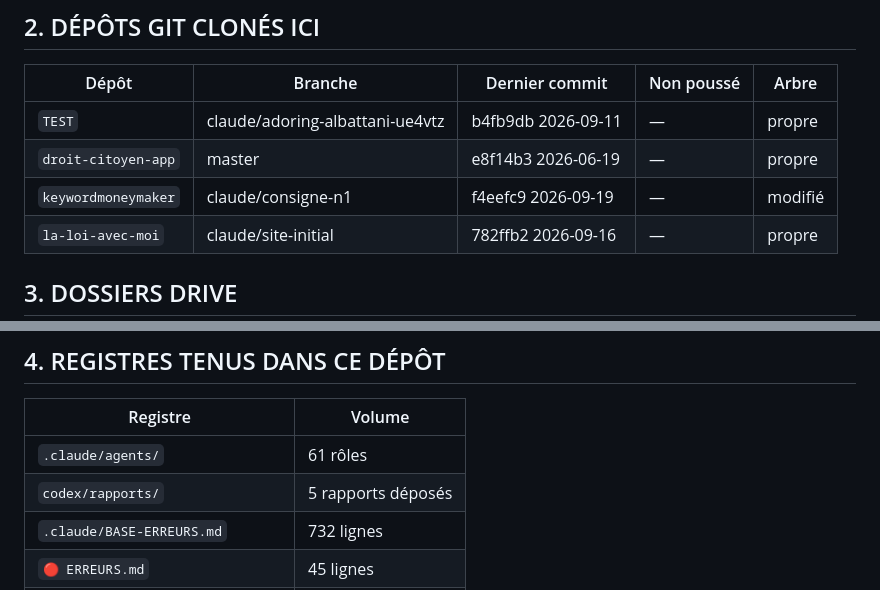
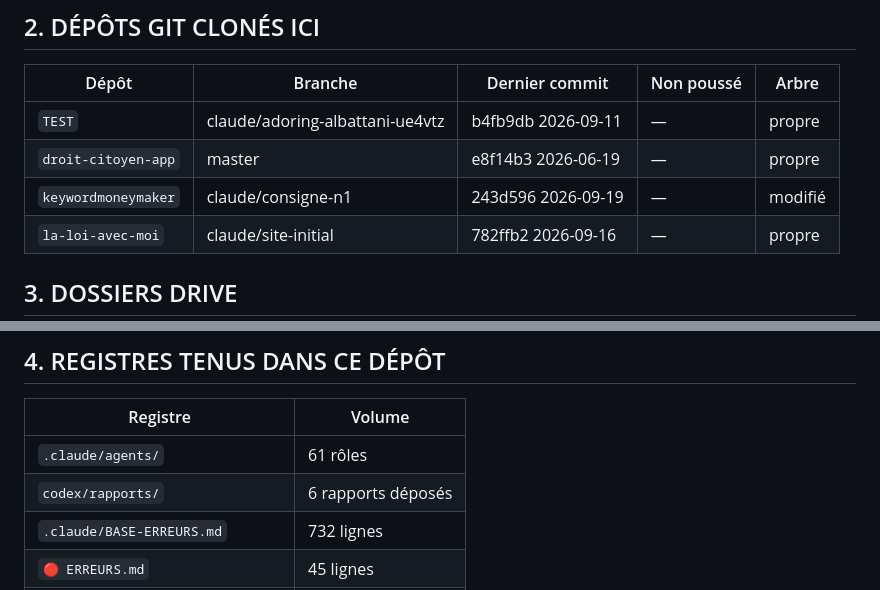
Before and after one commit to chaima0007/keywordmoneymaker, a Markdown page: codex/BASE/INVENTAIRE.md, 2 parts joined by grey strips. Drawn GitHub-style.

```diff
--- a/codex/BASE/INVENTAIRE.md
+++ b/codex/BASE/INVENTAIRE.md
@@ -31,7 +31,7 @@ C'est la seule question qui compte. Tout ce qui a été perdu n'existait qu'à u
 |---|---|---|---|---|
 | `TEST` | claude/adoring-albattani-ue4vtz | b4fb9db 2026-09-11 | — | propre |
 | `droit-citoyen-app` | master | e8f14b3 2026-06-19 | — | propre |
-| `keywordmoneymaker` | claude/consigne-n1 | f4eefc9 2026-09-19 | — | modifié |
+| `keywordmoneymaker` | claude/consigne-n1 | 243d596 2026-09-19 | — | modifié |
 | `la-loi-avec-moi` | claude/site-initial | 782ffb2 2026-09-16 | — | propre |
 
 ## 3. DOSSIERS DRIVE
@@ -67,7 +67,7 @@ C'est la seule question qui compte. Tout ce qui a été perdu n'existait qu'à u
 | Registre | Volume |
 |---|---|
 | `.claude/agents/` | 61 rôles |
-| `codex/rapports/` | 5 rapports déposés |
+| `codex/rapports/` | 6 rapports déposés |
 | `.claude/BASE-ERREURS.md` | 732 lignes |
 | `🔴 ERREURS.md` | 45 lignes |
 | `codex/ROUTINES.md` | 163 lignes |
```
Also changed, not shown: codex/rapports/2026-09-19-13h13 — Droit accessible aux citoyens — Brevets — Deux brevets tombés couvrent exactement le cœur de La Loi Avec Moi.md (added, +107 -0 lines).
